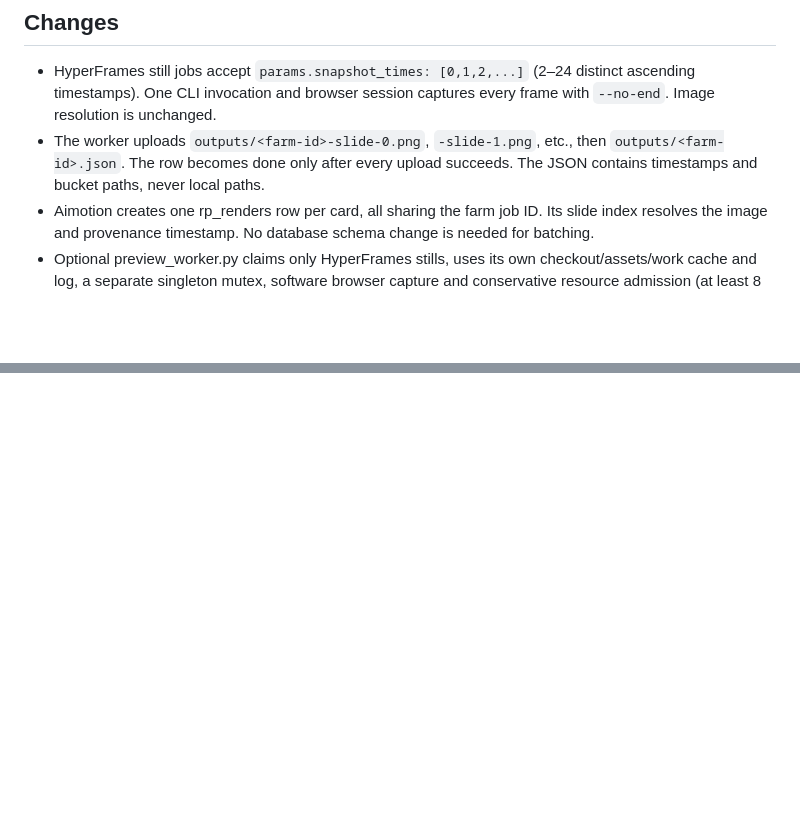
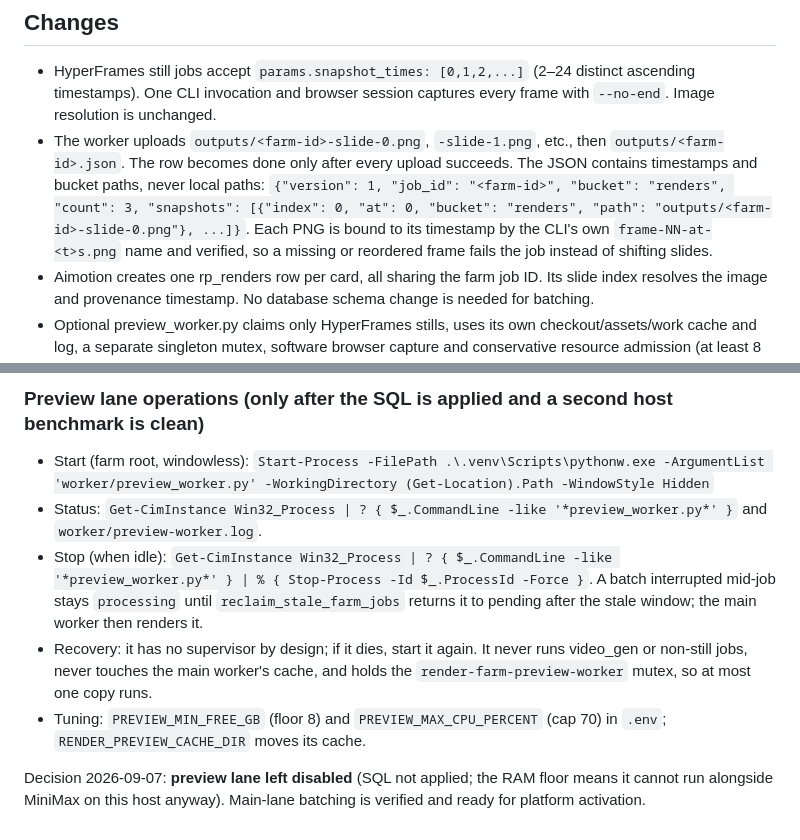
Before and after one commit to Zeromizer/render-farm, a Markdown page: docs/platform-speed-rollout.md, 2 parts joined by grey strips. Rendered like a GitHub page; blank space fills up the shorter version.

```diff
--- a/docs/platform-speed-rollout.md
+++ b/docs/platform-speed-rollout.md
@@ -3,7 +3,9 @@
 ## Changes
 
 - HyperFrames still jobs accept `params.snapshot_times: [0,1,2,...]` (2–24 distinct ascending timestamps). One CLI invocation and browser session captures every frame with `--no-end`. Image resolution is unchanged.
-- The worker uploads `outputs/<farm-id>-slide-0.png`, `-slide-1.png`, etc., then `outputs/<farm-id>.json`. The row becomes done only after every upload succeeds. The JSON contains timestamps and bucket paths, never local paths.
+- The worker uploads `outputs/<farm-id>-slide-0.png`, `-slide-1.png`, etc., then `outputs/<farm-id>.json`. The row becomes done only after every upload succeeds. The JSON contains timestamps and bucket paths, never local paths:
+  `{"version": 1, "job_id": "<farm-id>", "bucket": "renders", "count": 3, "snapshots": [{"index": 0, "at": 0, "bucket": "renders", "path": "outputs/<farm-id>-slide-0.png"}, ...]}`.
+  Each PNG is bound to its timestamp by the CLI's own `frame-NN-at-<t>s.png` name and verified, so a missing or reordered frame fails the job instead of shifting slides.
 - Aimotion creates one rp_renders row per card, all sharing the farm job ID. Its slide index resolves the image and provenance timestamp. No database schema change is needed for batching.
 - Optional preview_worker.py claims only HyperFrames stills, uses its own checkout/assets/work cache and log, a separate singleton mutex, software browser capture and conservative resource admission (at least 8 GiB free RAM and CPU below 70%). It never runs video generation or unrestricted GPU jobs. The main worker remains available as fallback.
 
@@ -28,0 +78,10 @@ Project progress Details includes task queue/runtime measurements, fetched only
+### Preview lane operations (only after the SQL is applied and a second host benchmark is clean)
+
+- Start (farm root, windowless): `Start-Process -FilePath .\.venv\Scripts\pythonw.exe -ArgumentList 'worker/preview_worker.py' -WorkingDirectory (Get-Location).Path -WindowStyle Hidden`
+- Status: `Get-CimInstance Win32_Process | ? { $_.CommandLine -like '*preview_worker.py*' }` and `worker/preview-worker.log`.
+- Stop (when idle): `Get-CimInstance Win32_Process | ? { $_.CommandLine -like '*preview_worker.py*' } | % { Stop-Process -Id $_.ProcessId -Force }`.
+  A batch interrupted mid-job stays `processing` until `reclaim_stale_farm_jobs` returns it to pending after the stale window; the main worker then renders it.
+- Recovery: it has no supervisor by design; if it dies, start it again. It never runs video_gen or non-still jobs, never touches the main worker's cache, and holds the `render-farm-preview-worker` mutex, so at most one copy runs.
+- Tuning: `PREVIEW_MIN_FREE_GB` (floor 8) and `PREVIEW_MAX_CPU_PERCENT` (cap 70) in `.env`; `RENDER_PREVIEW_CACHE_DIR` moves its cache.
+
+Decision 2026-09-07: **preview lane left disabled** (SQL not applied; the RAM floor means it cannot run alongside MiniMax on this host anyway). Main-lane batching is verified and ready for platform activation.
```
Also changed, not shown: other parts of docs/platform-speed-rollout.md (+47 -0 lines).
